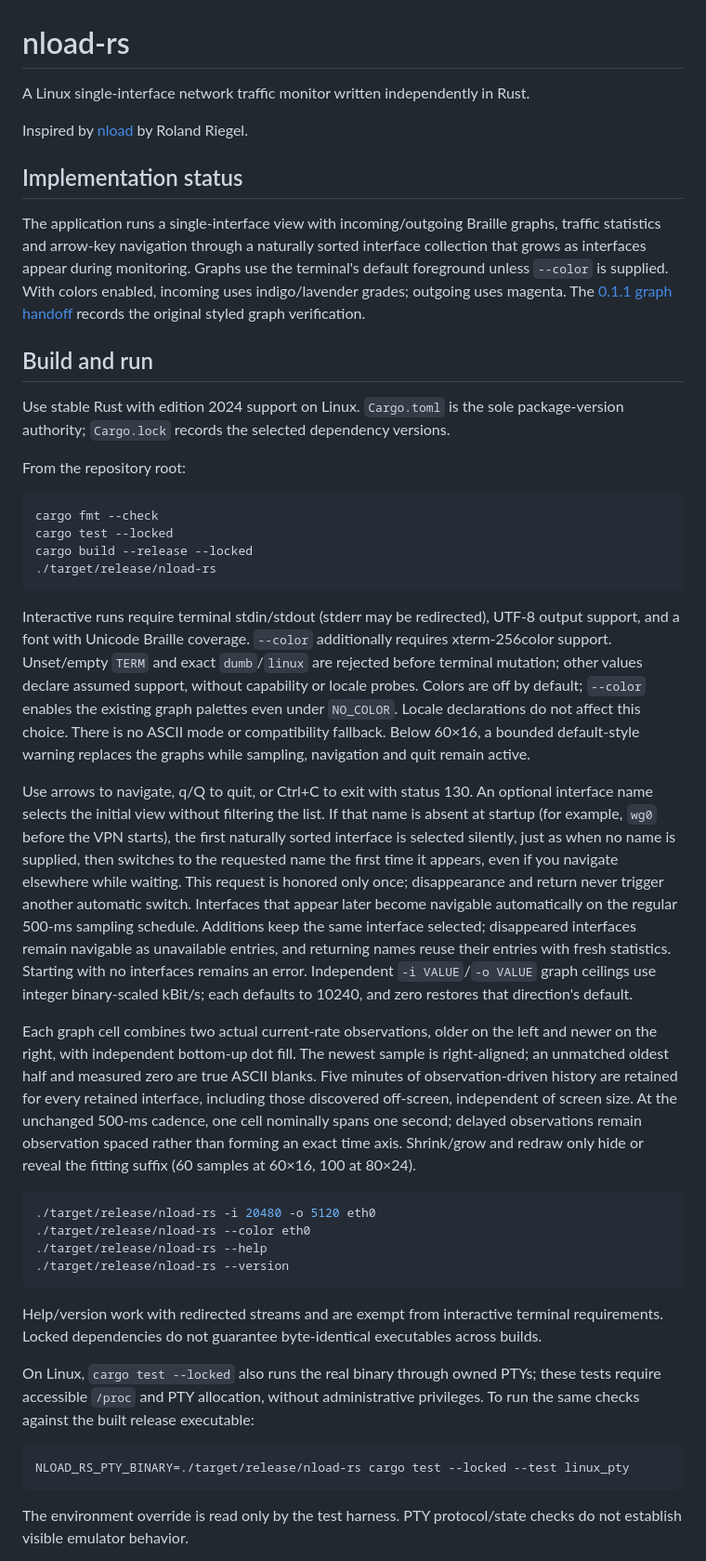
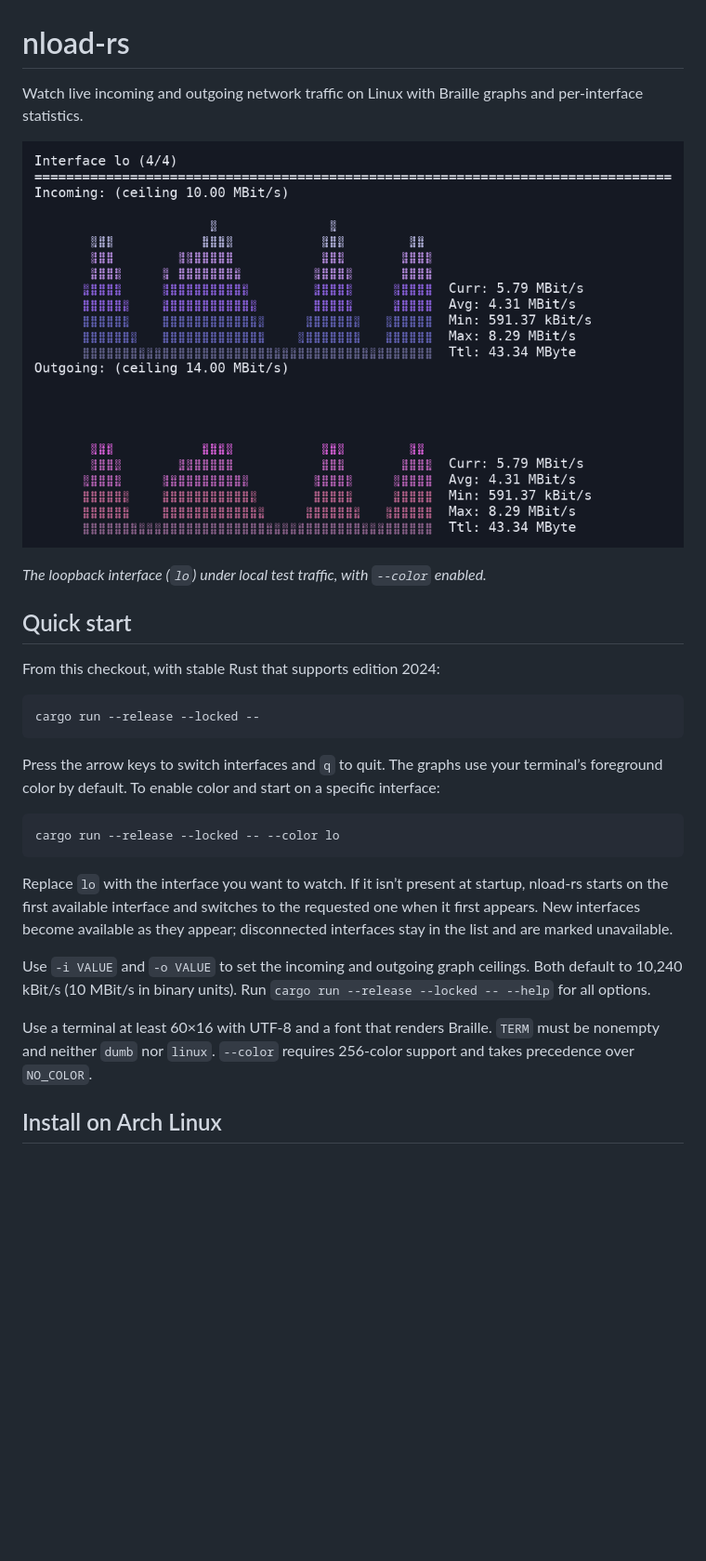
Before and after one commit to CodeWithMa/nload-rs, a Markdown page: README.md, the part around one of its changes. Shown at 93% size. Rendered like a GitHub page; pictures changed too: docs/screenshot.png (added); blank space fills up the shorter version.

Commit message:
Turn README into a quick-start guide

````diff
--- a/README.md
+++ b/README.md
@@ -1,88 +1,40 @@
 # nload-rs
 
-A Linux single-interface network traffic monitor written independently in Rust.
+Watch live incoming and outgoing network traffic on Linux with Braille graphs
+and per-interface statistics.
 
-Inspired by [nload](https://github.com/rolandriegel/nload) by Roland Riegel.
+![nload-rs showing incoming and outgoing traffic on the loopback interface with colors enabled](docs/screenshot.png)
 
-## Implementation status
+*The loopback interface (`lo`) under local test traffic, with `--color` enabled.*
 
-The application runs a single-interface view with incoming/outgoing
-Braille graphs, traffic statistics and arrow-key navigation through a naturally
-sorted interface collection that grows as interfaces appear during monitoring.
-Graphs use the terminal's default foreground unless `--color` is supplied.
-With colors enabled, incoming uses indigo/lavender grades; outgoing uses magenta.
-The [0.1.1 graph handoff](https://github.com/CodeWithMa/nload-rs/blob/c3ae462db5283bbe3eefdaa9112c86e7829b281e/.scratch/btop-graph-implementation/handoff.md)
-records the original styled graph verification.
+## Quick start
 
-## Build and run
-
-Use stable Rust with edition 2024 support on Linux. `Cargo.toml` is the sole
-package-version authority; `Cargo.lock` records the selected dependency versions.
-
-From the repository root:
+From this checkout, with stable Rust that supports edition 2024:
 
 ```sh
-cargo fmt --check
-cargo test --locked
-cargo build --release --locked
-./target/release/nload-rs
+cargo run --release --locked --
 ```
 
-Interactive runs require terminal stdin/stdout (stderr may be redirected), UTF-8
-output support, and a font with Unicode Braille coverage. `--color` additionally
-requires xterm-256color support.
-Unset/empty `TERM` and exact `dumb`/`linux` are rejected before terminal mutation;
-other values declare assumed support, without capability or locale probes.
-Colors are off by default; `--color` enables the existing graph palettes even
-under `NO_COLOR`. Locale declarations do not affect this choice. There is no
-ASCII mode or compatibility fallback. Below
-60×16, a bounded default-style warning replaces the graphs while sampling,
-navigation and quit remain active.
-
-Use arrows to navigate, q/Q to quit, or Ctrl+C to exit with status 130.
-An optional interface name selects the initial view without filtering the
-list. If that name is absent at startup (for example, `wg0` before the VPN starts),
-the first naturally sorted interface is selected silently, just as when no name
-is supplied, then switches to the requested name the first time it appears, even
-if you navigate elsewhere while waiting. This request is honored only once;
-disappearance and return never trigger another automatic switch.
-Interfaces that appear later become navigable automatically on the
-regular 500-ms sampling schedule. Additions keep the same interface selected;
-disappeared interfaces remain navigable as unavailable entries, and returning
-names reuse their entries with fresh statistics.
-Starting with no interfaces remains an error.
-Independent `-i VALUE`/`-o VALUE` graph ceilings use integer binary-scaled
-kBit/s; each defaults to 10240, and zero restores that direction's default.
-
-Each graph cell combines two actual current-rate observations, older on the
-left and newer on the right, with independent bottom-up dot fill. The newest
-sample is right-aligned; an unmatched oldest half and measured zero are true
-ASCII blanks. Five minutes of observation-driven history are retained for every
-retained interface, including those discovered off-screen, independent of screen
-size. At the unchanged 500-ms cadence,
-one cell nominally spans one second; delayed observations remain observation
-spaced rather than forming an exact time axis. Shrink/grow and redraw only hide
-or reveal the fitting suffix (60 samples at 60×16, 100 at 80×24).
+Press the arrow keys to switch interfaces and `q` to quit. The graphs use your
+terminal’s foreground color by default. To enable color and start on a specific
+interface:
 
 ```sh
-./target/release/nload-rs -i 20480 -o 5120 eth0
-./target/release/nload-rs --color eth0
-./target/release/nload-rs --help
-./target/release/nload-rs --version
+cargo run --release --locked -- --color lo
 ```
 
-Help/version work with redirected streams and are exempt from interactive
-terminal requirements. Locked dependencies do not guarantee byte-identical
-executables across builds.
+Replace `lo` with the interface you want to watch. If it isn’t present at
+startup, nload-rs starts on the first available interface and switches to the
+requested one when it first appears. New interfaces become available as they
+appear; disconnected interfaces stay in the list and are marked unavailable.
 
-On Linux, `cargo test --locked` also runs the real binary through owned PTYs;
-these tests require accessible `/proc` and PTY allocation, without administrative
-privileges. To run the same checks against the built release executable:
+Use `-i VALUE` and `-o VALUE` to set the incoming and outgoing graph ceilings.
+Both default to 10,240 kBit/s (10 MBit/s in binary units). Run
+`cargo run --release --locked -- --help` for all options.
 
-```sh
-NLOAD_RS_PTY_BINARY=./target/release/nload-rs cargo test --locked --test linux_pty
-```
+Use a terminal at least 60×16 with UTF-8 and a font that renders Braille.
+`TERM` must be nonempty and neither `dumb` nor `linux`. `--color` requires
+256-color support and takes precedence over `NO_COLOR`.
 
-The environment override is read only by the test harness. PTY protocol/state
-checks do not establish visible emulator behavior.
+## Install on Arch Linux
 
````
Also changed, not shown: other parts of README.md (+16 -31 lines).
